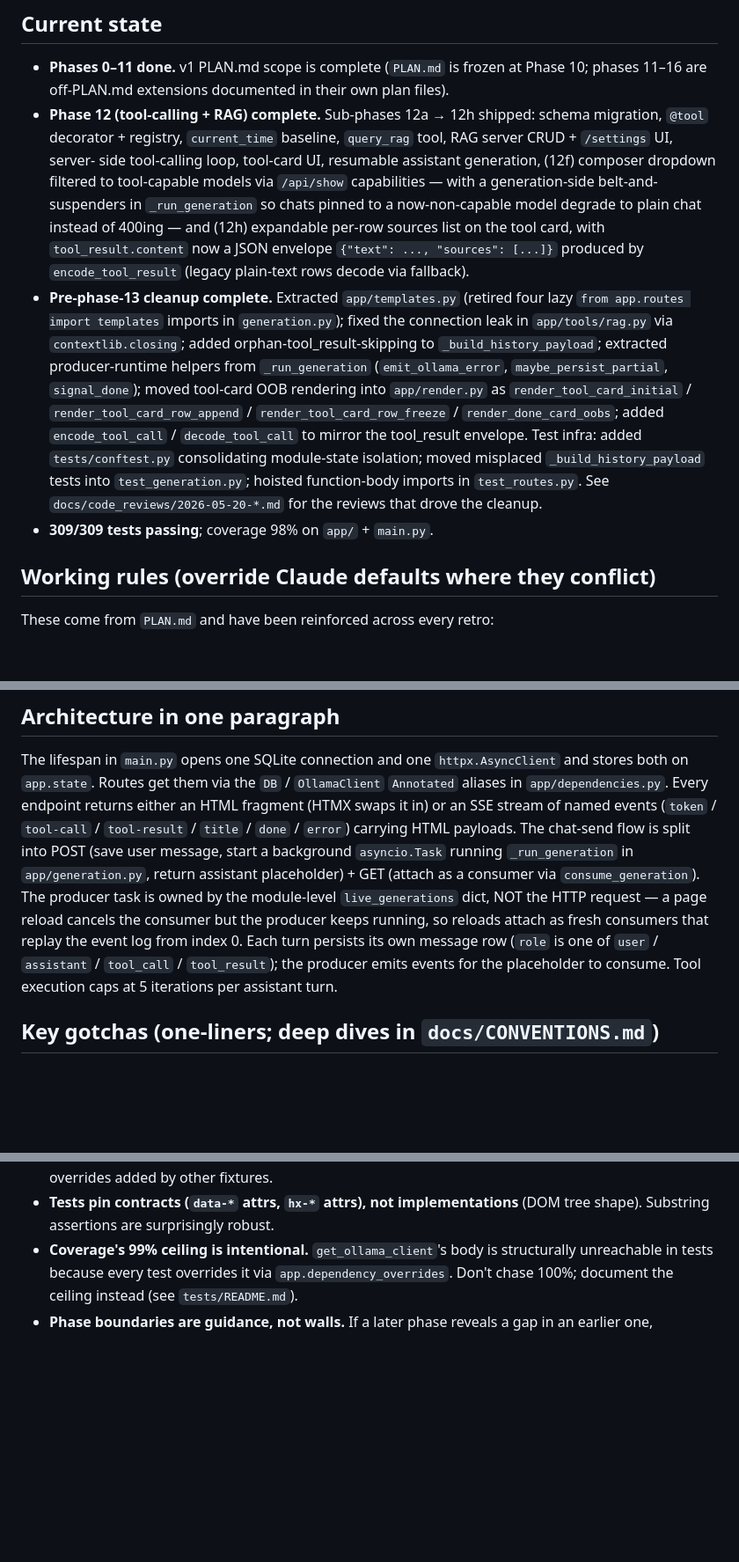
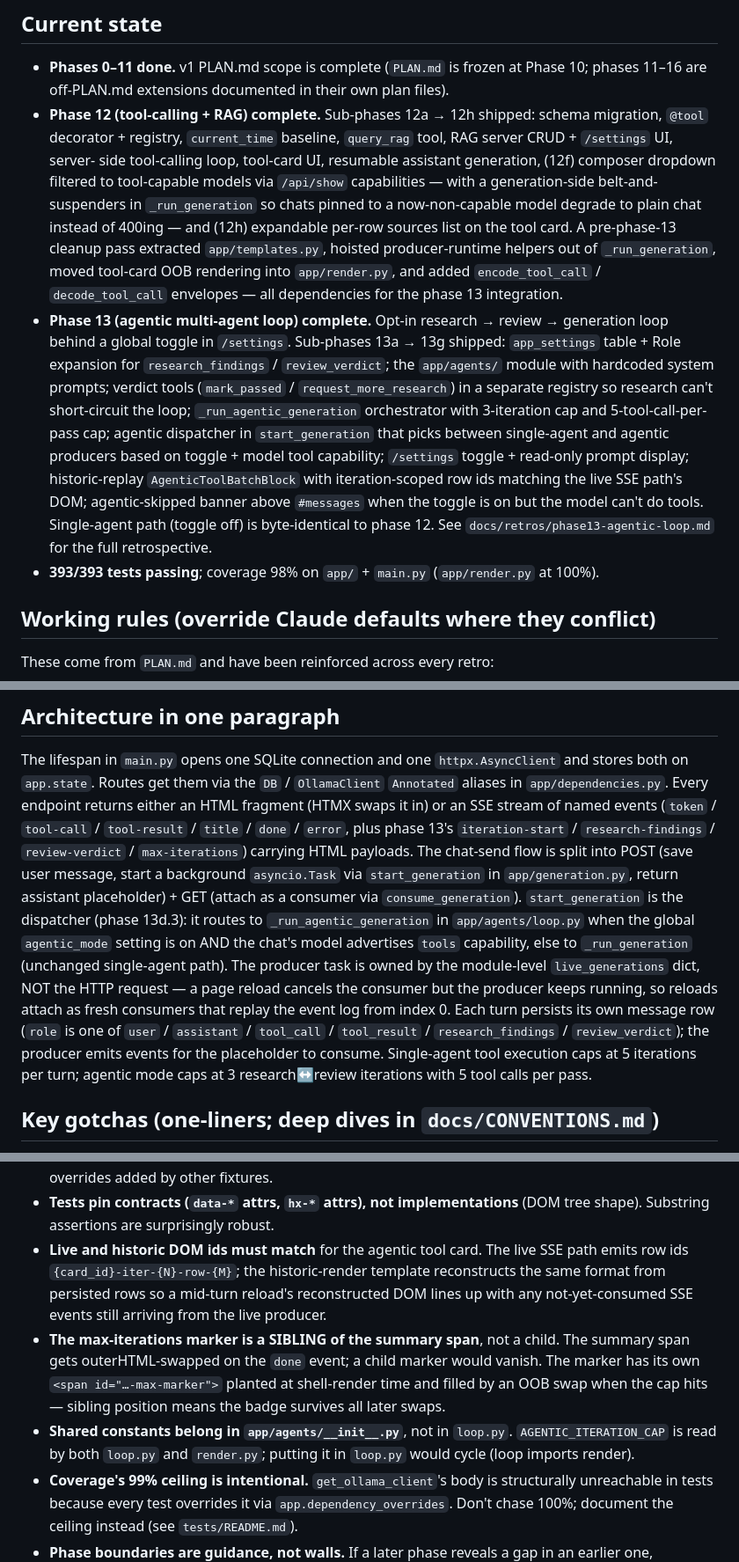
Before and after one commit to kylegwlawrence/slowly_ollama, a Markdown page: CLAUDE.md, 3 parts joined by grey strips. Shown at 88% size. Drawn GitHub-style; blank space fills up the shorter version.

Commit message:
docs: refresh CLAUDE.md for phase 13 close
Updates Current state to add the phase 13 bullet (agentic loop +
dispatcher + banner) and collapses the pre-phase-13 cleanup detail
into the phase 12 entry now that it's historical context. Repo
layout gains the `app/agents/` subtree; the architecture paragraph
documents the dispatcher, the four new SSE event names
(iteration-start / research-findings / review-verdict /
max-iterations), and the two new role values. Gotchas section
gains three phase-13-specific ones: live/historic DOM id parity,
max-iterations marker as a sibling span, shared constants in
app/agents/__init__.py to avoid cycles. Test count bumped to
393/393; retros table now extends through phase 13.

Co-Authored-By: Claude Sonnet 4.6 <noreply@anthropic.com>

```diff
--- a/CLAUDE.md
+++ b/CLAUDE.md
@@ -38,25 +38,29 @@ controlled artifacts, not workspace scratch.
   `/api/show` capabilities — with a generation-side belt-and-suspenders
   in `_run_generation` so chats pinned to a now-non-capable model
   degrade to plain chat instead of 400ing — and (12h) expandable
-  per-row sources list on the tool card, with `tool_result.content`
-  now a JSON envelope `{"text": ..., "sources": [...]}` produced by
-  `encode_tool_result` (legacy plain-text rows decode via fallback).
-- **Pre-phase-13 cleanup complete.** Extracted `app/templates.py`
-  (retired four lazy `from app.routes import templates` imports in
-  `generation.py`); fixed the connection leak in `app/tools/rag.py`
-  via `contextlib.closing`; added orphan-tool_result-skipping to
-  `_build_history_payload`; extracted producer-runtime helpers from
-  `_run_generation` (`emit_ollama_error`, `maybe_persist_partial`,
-  `signal_done`); moved tool-card OOB rendering into `app/render.py`
-  as `render_tool_card_initial` / `render_tool_card_row_append` /
-  `render_tool_card_row_freeze` / `render_done_card_oobs`; added
-  `encode_tool_call` / `decode_tool_call` to mirror the tool_result
-  envelope. Test infra: added `tests/conftest.py` consolidating
-  module-state isolation; moved misplaced `_build_history_payload`
-  tests into `test_generation.py`; hoisted function-body imports in
-  `test_routes.py`. See `docs/code_reviews/2026-05-20-*.md` for the
-  reviews that drove the cleanup.
-- **309/309 tests passing**; coverage 98% on `app/` + `main.py`.
+  per-row sources list on the tool card. A pre-phase-13 cleanup pass
+  extracted `app/templates.py`, hoisted producer-runtime helpers out
+  of `_run_generation`, moved tool-card OOB rendering into
+  `app/render.py`, and added `encode_tool_call` / `decode_tool_call`
+  envelopes — all dependencies for the phase 13 integration.
+- **Phase 13 (agentic multi-agent loop) complete.** Opt-in
+  research → review → generation loop behind a global toggle in
+  `/settings`. Sub-phases 13a → 13g shipped: `app_settings` table +
+  Role expansion for `research_findings` / `review_verdict`; the
+  `app/agents/` module with hardcoded system prompts; verdict tools
+  (`mark_passed` / `request_more_research`) in a separate registry
+  so research can't short-circuit the loop; `_run_agentic_generation`
+  orchestrator with 3-iteration cap and 5-tool-call-per-pass cap;
+  agentic dispatcher in `start_generation` that picks between
+  single-agent and agentic producers based on toggle + model tool
+  capability; `/settings` toggle + read-only prompt display;
+  historic-replay `AgenticToolBatchBlock` with iteration-scoped row
+  ids matching the live SSE path's DOM; agentic-skipped banner above
+  `#messages` when the toggle is on but the model can't do tools.
+  Single-agent path (toggle off) is byte-identical to phase 12. See
+  `docs/retros/phase13-agentic-loop.md` for the full retrospective.
+- **393/393 tests passing**; coverage 98% on `app/` + `main.py`
+  (`app/render.py` at 100%).
 
 ## Working rules (override Claude defaults where they conflict)
 
@@ -163,17 +172,24 @@ The lifespan in `main.py` opens one SQLite connection and one `httpx.AsyncClient
 and stores both on `app.state`. Routes get them via the `DB` / `OllamaClient`
 `Annotated` aliases in `app/dependencies.py`. Every endpoint returns either an
 HTML fragment (HTMX swaps it in) or an SSE stream of named events
-(`token` / `tool-call` / `tool-result` / `title` / `done` / `error`) carrying
-HTML payloads. The chat-send flow is split into POST (save user message,
-start a background `asyncio.Task` running `_run_generation` in
-`app/generation.py`, return assistant placeholder) + GET (attach as a
-consumer via `consume_generation`). The producer task is owned by the
+(`token` / `tool-call` / `tool-result` / `title` / `done` / `error`, plus
+phase 13's `iteration-start` / `research-findings` / `review-verdict` /
+`max-iterations`) carrying HTML payloads. The chat-send flow is split into
+POST (save user message, start a background `asyncio.Task` via
+`start_generation` in `app/generation.py`, return assistant placeholder) +
+GET (attach as a consumer via `consume_generation`). `start_generation` is
+the dispatcher (phase 13d.3): it routes to `_run_agentic_generation` in
+`app/agents/loop.py` when the global `agentic_mode` setting is on AND the
+chat's model advertises `tools` capability, else to `_run_generation`
+(unchanged single-agent path). The producer task is owned by the
 module-level `live_generations` dict, NOT the HTTP request — a page reload
 cancels the consumer but the producer keeps running, so reloads attach as
 fresh consumers that replay the event log from index 0. Each turn persists
 its own message row (`role` is one of `user` / `assistant` / `tool_call` /
-`tool_result`); the producer emits events for the placeholder to consume.
-Tool execution caps at 5 iterations per assistant turn.
+`tool_result` / `research_findings` / `review_verdict`); the producer emits
+events for the placeholder to consume. Single-agent tool execution caps at
+5 iterations per turn; agentic mode caps at 3 research↔review iterations
+with 5 tool calls per pass.
 
 ## Key gotchas (one-liners; deep dives in `docs/CONVENTIONS.md`)
 
@@ -198,6 +214,19 @@ Tool execution caps at 5 iterations per assistant turn.
   — `.clear()` wipes overrides added by other fixtures.
 - **Tests pin contracts (`data-*` attrs, `hx-*` attrs), not implementations**
   (DOM tree shape). Substring assertions are surprisingly robust.
+- **Live and historic DOM ids must match** for the agentic tool card.
+  The live SSE path emits row ids `{card_id}-iter-{N}-row-{M}`; the
+  historic-render template reconstructs the same format from persisted
+  rows so a mid-turn reload's reconstructed DOM lines up with any
+  not-yet-consumed SSE events still arriving from the live producer.
+- **The max-iterations marker is a SIBLING of the summary span**, not a
+  child. The summary span gets outerHTML-swapped on the `done` event; a
+  child marker would vanish. The marker has its own `<span id="…-max-marker">`
+  planted at shell-render time and filled by an OOB swap when the cap
+  hits — sibling position means the badge survives all later swaps.
+- **Shared constants belong in `app/agents/__init__.py`**, not in
+  `loop.py`. `AGENTIC_ITERATION_CAP` is read by both `loop.py` and
+  `render.py`; putting it in `loop.py` would cycle (loop imports render).
 - **Coverage's 99% ceiling is intentional.** `get_ollama_client`'s body is
   structurally unreachable in tests because every test overrides it via
   `app.dependency_overrides`. Don't chase 100%; document the ceiling instead
```
Also changed, not shown: other parts of CLAUDE.md (+12 -7 lines).
